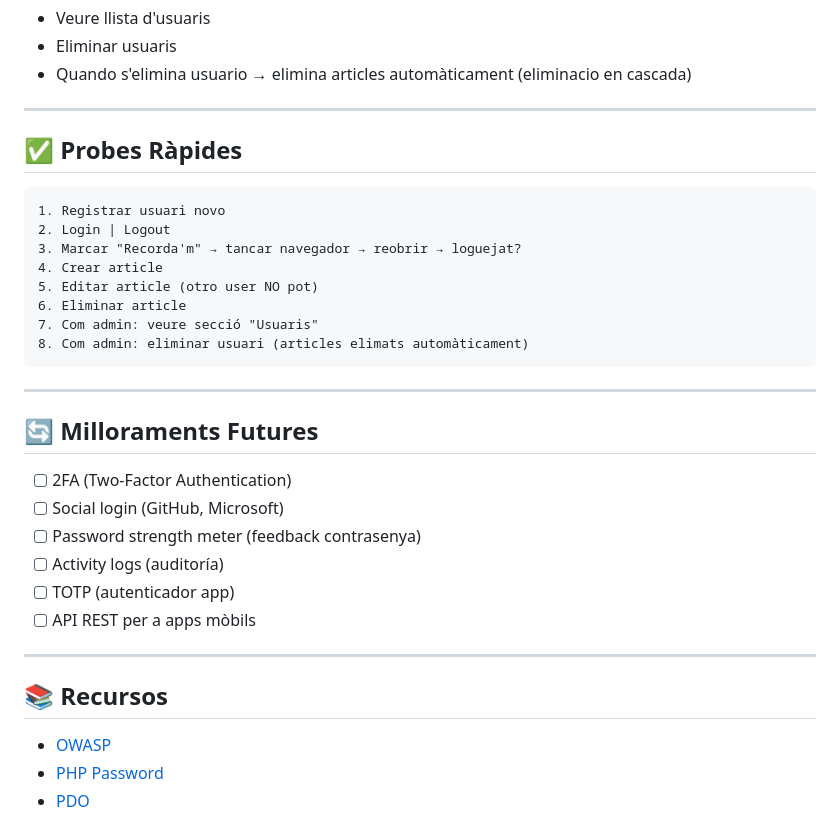
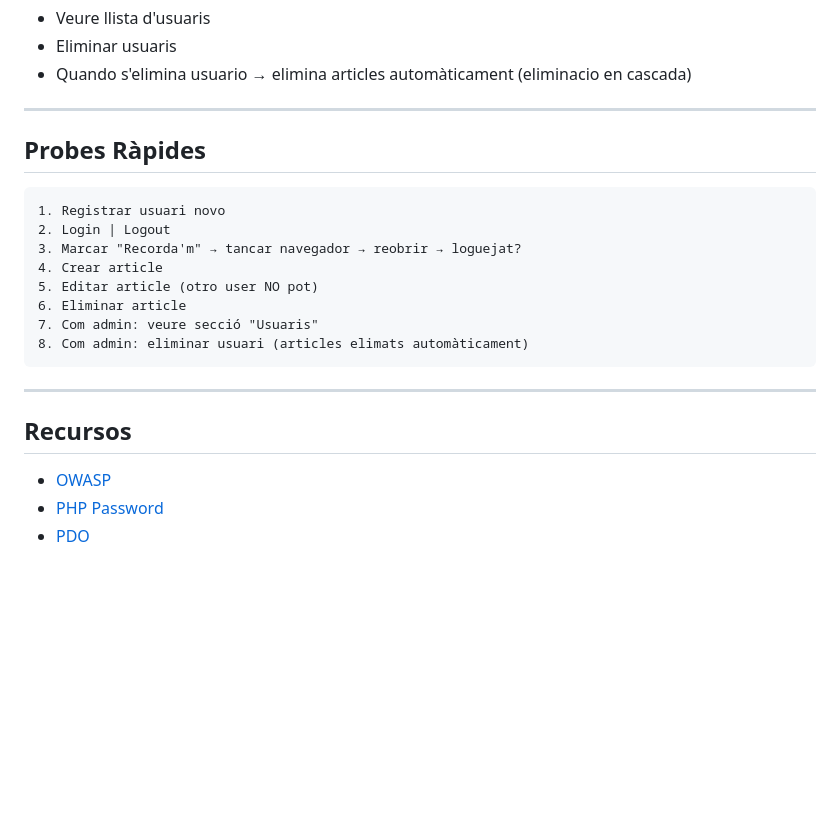
Before and after one commit to AlvaroMasedo/Backend-Projects, a Markdown page: PrjF1 - Validació d'usuaris i registre de sessions/ReadMe.md, the part around one of its changes. Rendered like a GitHub page; blank space fills up the shorter version.

Commit message:
ReadMe actualitzat

````diff
--- a/PrjF1 - Validació d'usuaris i registre de sessions/ReadMe.md
+++ b/PrjF1 - Validació d'usuaris i registre de sessions/ReadMe.md
@@ -241,7 +241,7 @@ if (password_verify($contrasenya, $hash)) { OK }
 
 ---
 
-## ✅ Probes Ràpides
+## Probes Ràpides
 
 ```
 1. Registrar usuari novo
@@ -256,18 +256,8 @@ if (password_verify($contrasenya, $hash)) { OK }
 
 ---
 
-## 🔄 Milloraments Futures
 
-- [ ] 2FA (Two-Factor Authentication)
-- [ ] Social login (GitHub, Microsoft)
-- [ ] Password strength meter (feedback contrasenya)
-- [ ] Activity logs (auditoría)
-- [ ] TOTP (autenticador app)
-- [ ] API REST per a apps mòbils
-
----
-
-## 📚 Recursos
+## Recursos
 
 - [OWASP](https://owasp.org/)
 - [PHP Password](https://www.php.net/manual/es/function.password-hash.php)
````
Also changed, not shown: other parts of PrjF1 - Validació d'usuaris i registre de sessions/ReadMe.md (+23 -23 lines).
